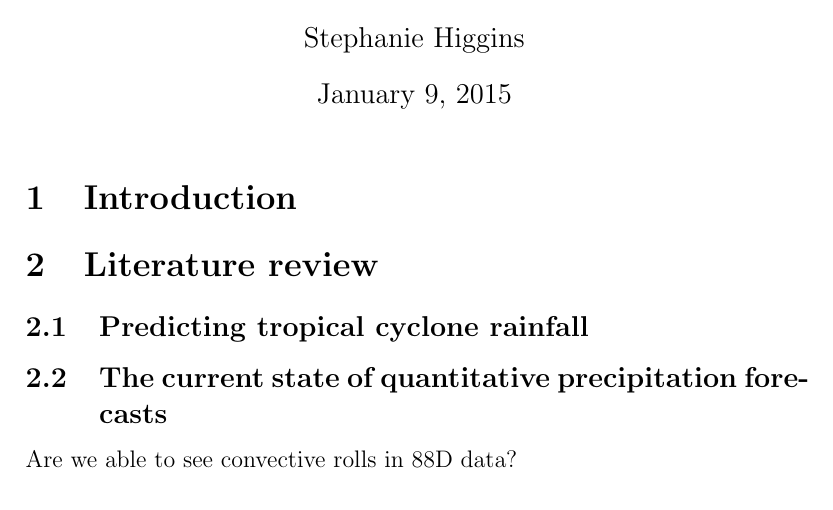
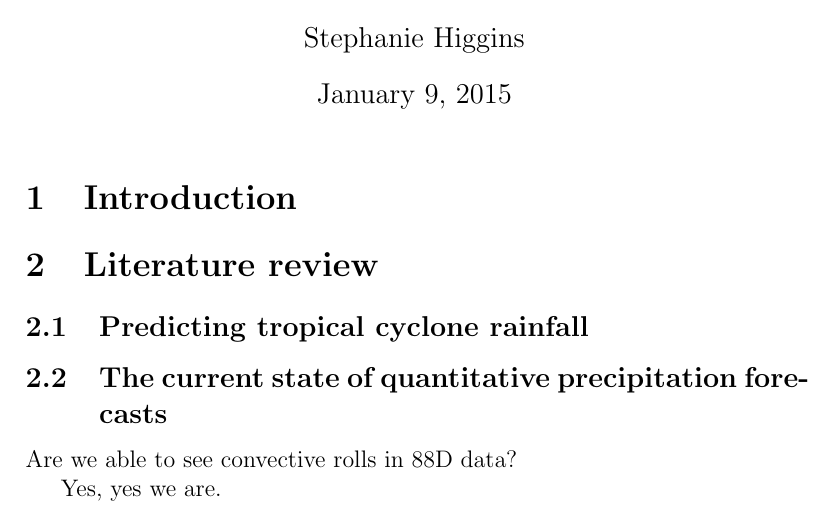
Before and after one commit to alanzano/git-paper, a LaTeX document (article.tex): part of the page, cut so that both start at the same text. Compiled offline with pdfLaTeX.

Commit message:
Confirmed observations

```diff
--- a/article.tex
+++ b/article.tex
@@ -19,4 +19,6 @@
 
 Are we able to see convective rolls in 88D data?
 
+Yes, yes we are.
+
 \end{document}
```
